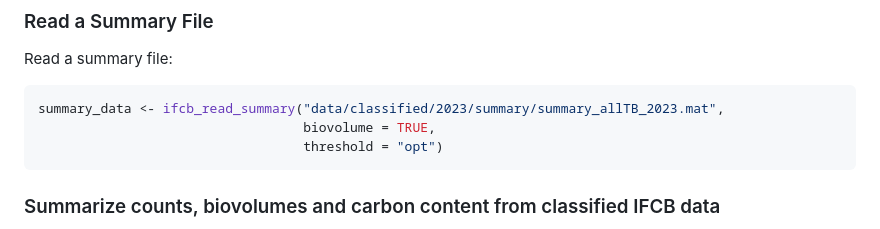
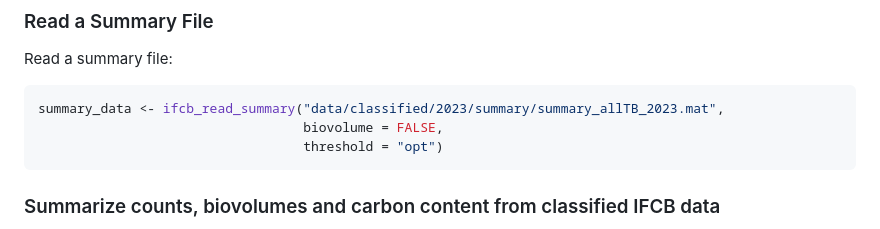
Before and after one commit to EuropeanIFCBGroup/iRfcb, a Markdown page: README.md, the part around the change. Drawn GitHub-style.

Commit message:
update example

````diff
--- a/README.md
+++ b/README.md
@@ -411,7 +411,7 @@ Read a summary file:
 
 ```r
 summary_data <- ifcb_read_summary("data/classified/2023/summary/summary_allTB_2023.mat",
-                                  biovolume = TRUE,
+                                  biovolume = FALSE,
                                   threshold = "opt")
 ```
 
````
